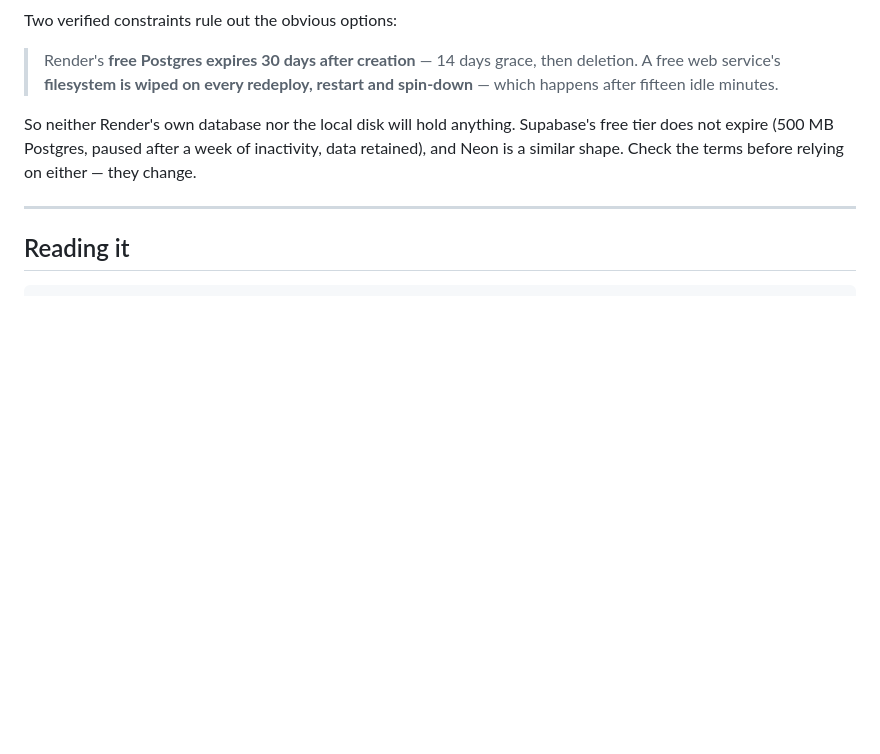
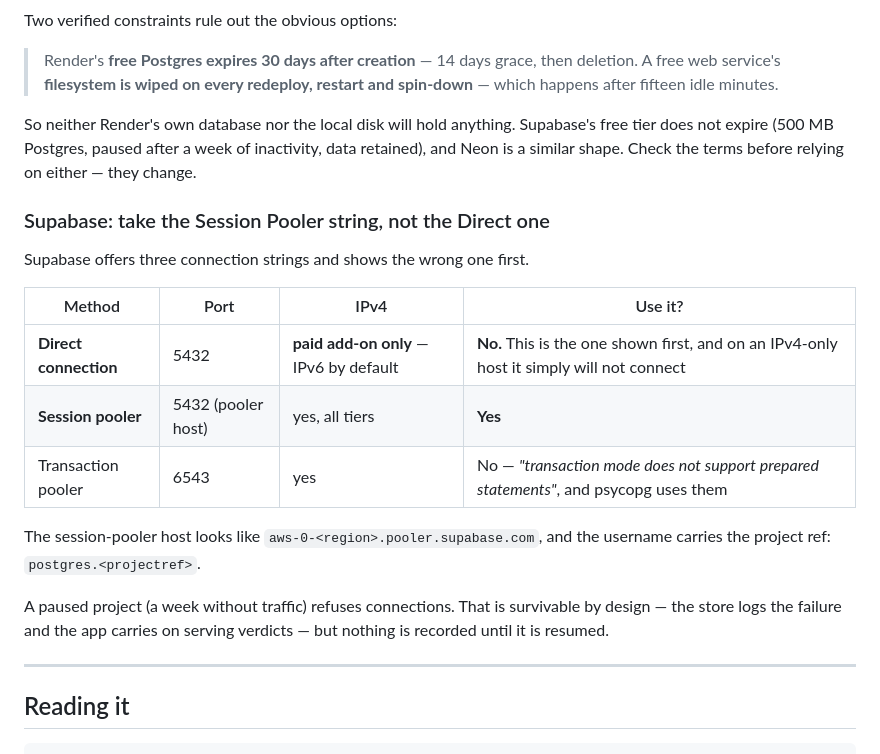
Before and after one commit to kumudranjan6127-debug/deepshield-ai, a Markdown page: docs/ANALYTICS.md, the part around the change. Drawn GitHub-style; blank space fills up the shorter version.

Commit message:
Document the Supabase connection string that actually works
Supabase offers three and shows the wrong one first. The Direct connection
is IPv6 by default and needs a paid add-on for IPv4, so copying it - which
is the obvious thing to do - fails to connect from an IPv4-only host with
no useful error. The Transaction pooler is IPv4 but, in Supabase's own
words, "transaction mode does not support prepared statements", which psycopg
uses.

The Session pooler is the one: port 5432 on a pooler host, IPv4 on every
tier, prepared statements intact.

Also noted that a free project paused after a week of inactivity refuses
connections, and that this is survivable by design - the store logs it and
the app keeps serving verdicts - but records nothing until it is resumed.

```diff
--- a/docs/ANALYTICS.md
+++ b/docs/ANALYTICS.md
@@ -81,6 +81,24 @@ Supabase's free tier does not expire (500 MB Postgres, paused after a week
 of inactivity, data retained), and Neon is a similar shape. Check the terms
 before relying on either — they change.
 
+### Supabase: take the Session Pooler string, not the Direct one
+
+Supabase offers three connection strings and shows the wrong one first.
+
+| Method | Port | IPv4 | Use it? |
+|---|---|---|---|
+| **Direct connection** | 5432 | **paid add-on only** — IPv6 by default | **No.** This is the one shown first, and on an IPv4-only host it simply will not connect |
+| **Session pooler** | 5432 (pooler host) | yes, all tiers | **Yes** |
+| Transaction pooler | 6543 | yes | No — *"transaction mode does not support prepared statements"*, and psycopg uses them |
+
+The session-pooler host looks like
+`aws-0-<region>.pooler.supabase.com`, and the username carries the project
+ref: `postgres.<projectref>`.
+
+A paused project (a week without traffic) refuses connections. That is
+survivable by design — the store logs the failure and the app carries on
+serving verdicts — but nothing is recorded until it is resumed.
+
 ---
 
 ## Reading it
```
